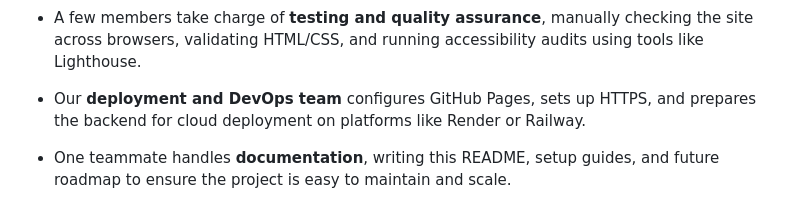
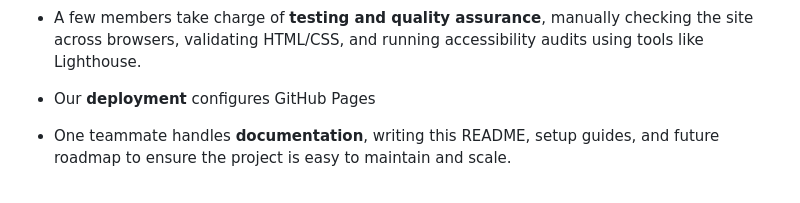
Before and after one commit to Ndzipha-devloveper/Apdj, a Markdown page: README.md, the part around the change. GitHub-like rendering.

```diff
--- a/README.md
+++ b/README.md
@@ -98,7 +98,7 @@ Our group consists of **10 dedicated members**, each playing a vital role in bui
 
 - A few members take charge of **testing and quality assurance**, manually checking the site across browsers, validating HTML/CSS, and running accessibility audits using tools like Lighthouse.
 
-- Our **deployment and DevOps team** configures GitHub Pages, sets up HTTPS, and prepares the backend for cloud deployment on platforms like Render or Railway.
+- Our **deployment** configures GitHub Pages
 
 - One teammate handles **documentation**, writing this README, setup guides, and future roadmap to ensure the project is easy to maintain and scale.
 
```
